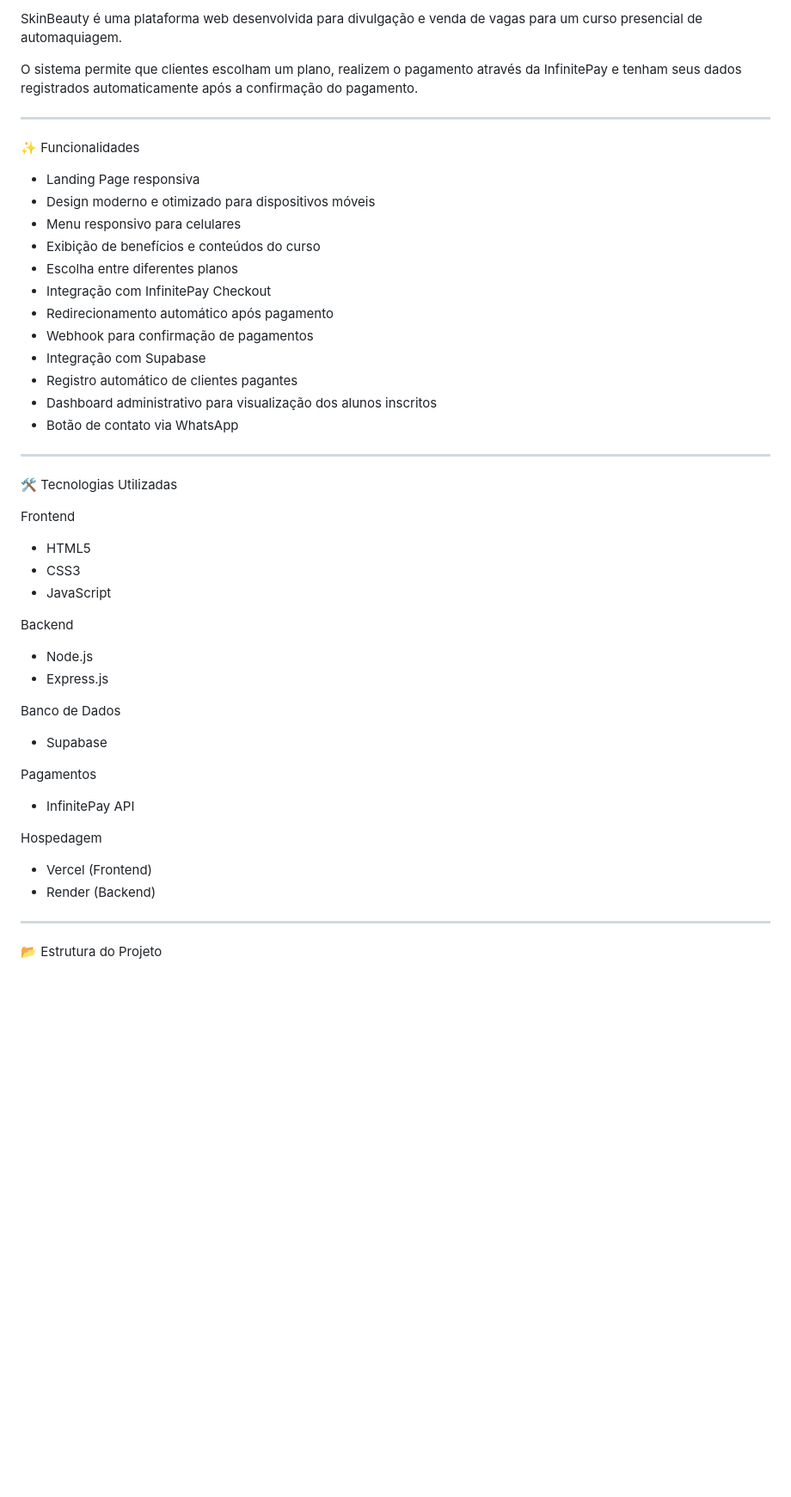
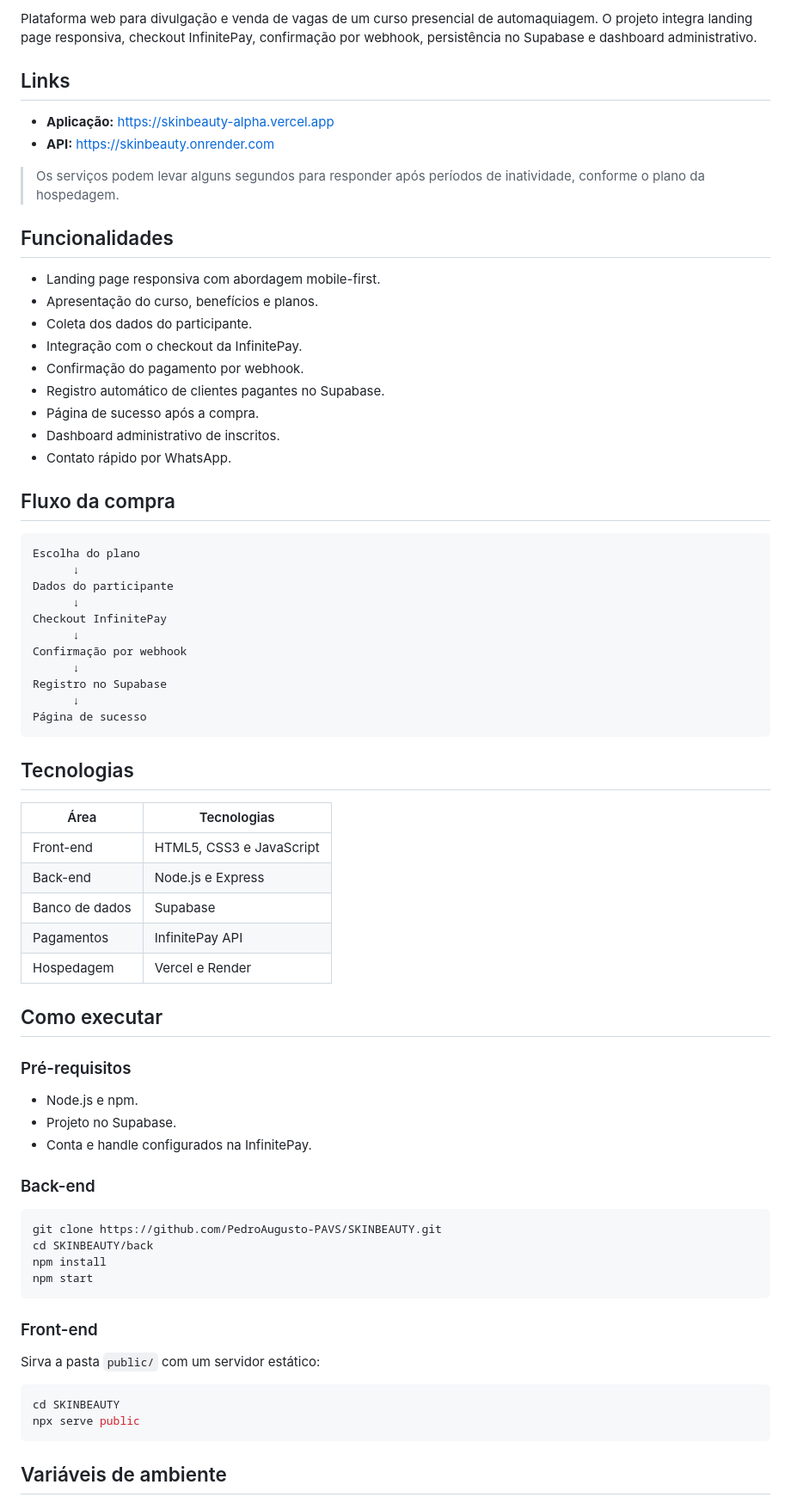
Before and after one commit to PedroAugusto-PAVS/SKINBEAUTY, a Markdown page: README.md, the part around one of its changes. Shown at 86% size. GitHub-like rendering; blank space fills up the shorter version.

Commit message:
docs: profissionaliza o README do SkinBeauty
Updated project description, features, and technologies in README.

````diff
--- a/README.md
+++ b/README.md
@@ -4,54 +7,76 @@
 
-SkinBeauty é uma plataforma web desenvolvida para divulgação e venda de vagas para um curso presencial de automaquiagem.
+Plataforma web para divulgação e venda de vagas de um curso presencial de automaquiagem. O projeto integra landing page responsiva, checkout InfinitePay, confirmação por webhook, persistência no Supabase e dashboard administrativo.
 
-O sistema permite que clientes escolham um plano, realizem o pagamento através da InfinitePay e tenham seus dados registrados automaticamente após a confirmação do pagamento.
+## Links
 
----
+- **Aplicação:** https://skinbeauty-alpha.vercel.app
+- **API:** https://skinbeauty.onrender.com
 
-✨ Funcionalidades
+> Os serviços podem levar alguns segundos para responder após períodos de inatividade, conforme o plano da hospedagem.
 
-- Landing Page responsiva
-- Design moderno e otimizado para dispositivos móveis
-- Menu responsivo para celulares
-- Exibição de benefícios e conteúdos do curso
-- Escolha entre diferentes planos
-- Integração com InfinitePay Checkout
-- Redirecionamento automático após pagamento
-- Webhook para confirmação de pagamentos
-- Integração com Supabase
-- Registro automático de clientes pagantes
-- Dashboard administrativo para visualização dos alunos inscritos
-- Botão de contato via WhatsApp
+## Funcionalidades
 
----
+- Landing page responsiva com abordagem mobile-first.
+- Apresentação do curso, benefícios e planos.
+- Coleta dos dados do participante.
+- Integração com o checkout da InfinitePay.
+- Confirmação do pagamento por webhook.
+- Registro automático de clientes pagantes no Supabase.
+- Página de sucesso após a compra.
+- Dashboard administrativo de inscritos.
+- Contato rápido por WhatsApp.
 
-🛠 Tecnologias Utilizadas
+## Fluxo da compra
 
-Frontend
+```text
+Escolha do plano
+      ↓
+Dados do participante
+      ↓
+Checkout InfinitePay
+      ↓
+Confirmação por webhook
+      ↓
+Registro no Supabase
+      ↓
+Página de sucesso
+```
 
-- HTML5
-- CSS3
-- JavaScript
+## Tecnologias
 
-Backend
+| Área | Tecnologias |
+|---|---|
+| Front-end | HTML5, CSS3 e JavaScript |
+| Back-end | Node.js e Express |
+| Banco de dados | Supabase |
+| Pagamentos | InfinitePay API |
+| Hospedagem | Vercel e Render |
 
-- Node.js
-- Express.js
+## Como executar
 
-Banco de Dados
+### Pré-requisitos
 
-- Supabase
+- Node.js e npm.
+- Projeto no Supabase.
+- Conta e handle configurados na InfinitePay.
 
-Pagamentos
+### Back-end
 
-- InfinitePay API
+```bash
+git clone https://github.com/PedroAugusto-PAVS/SKINBEAUTY.git
+cd SKINBEAUTY/back
+npm install
+npm start
+```
 
-Hospedagem
+### Front-end
 
-- Vercel (Frontend)
-- Render (Backend)
+Sirva a pasta `public/` com um servidor estático:
 
----
+```bash
+cd SKINBEAUTY
+npx serve public
+```
 
-📂 Estrutura do Projeto
+## Variáveis de ambiente
 
````
Also changed, not shown: other parts of README.md (+50 -135 lines).
